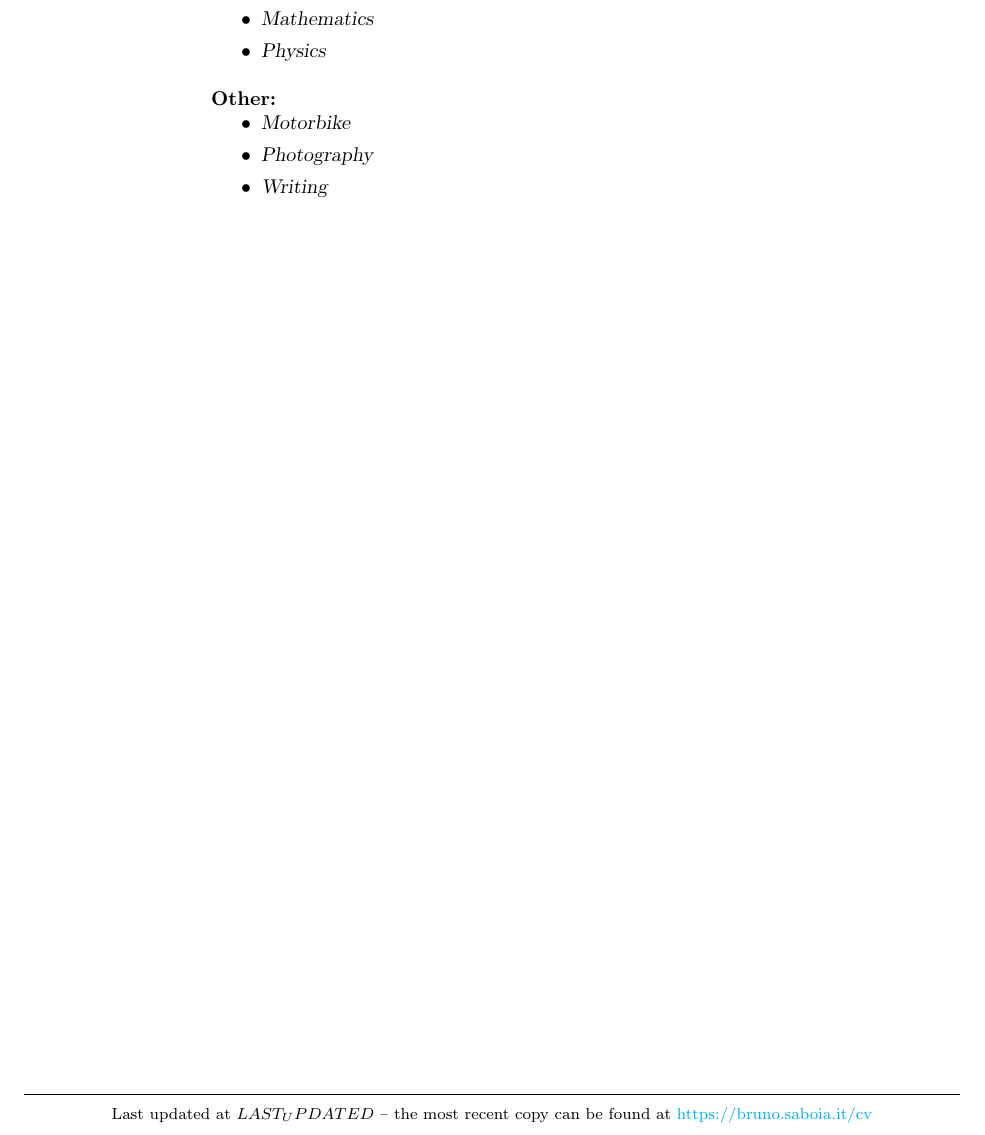
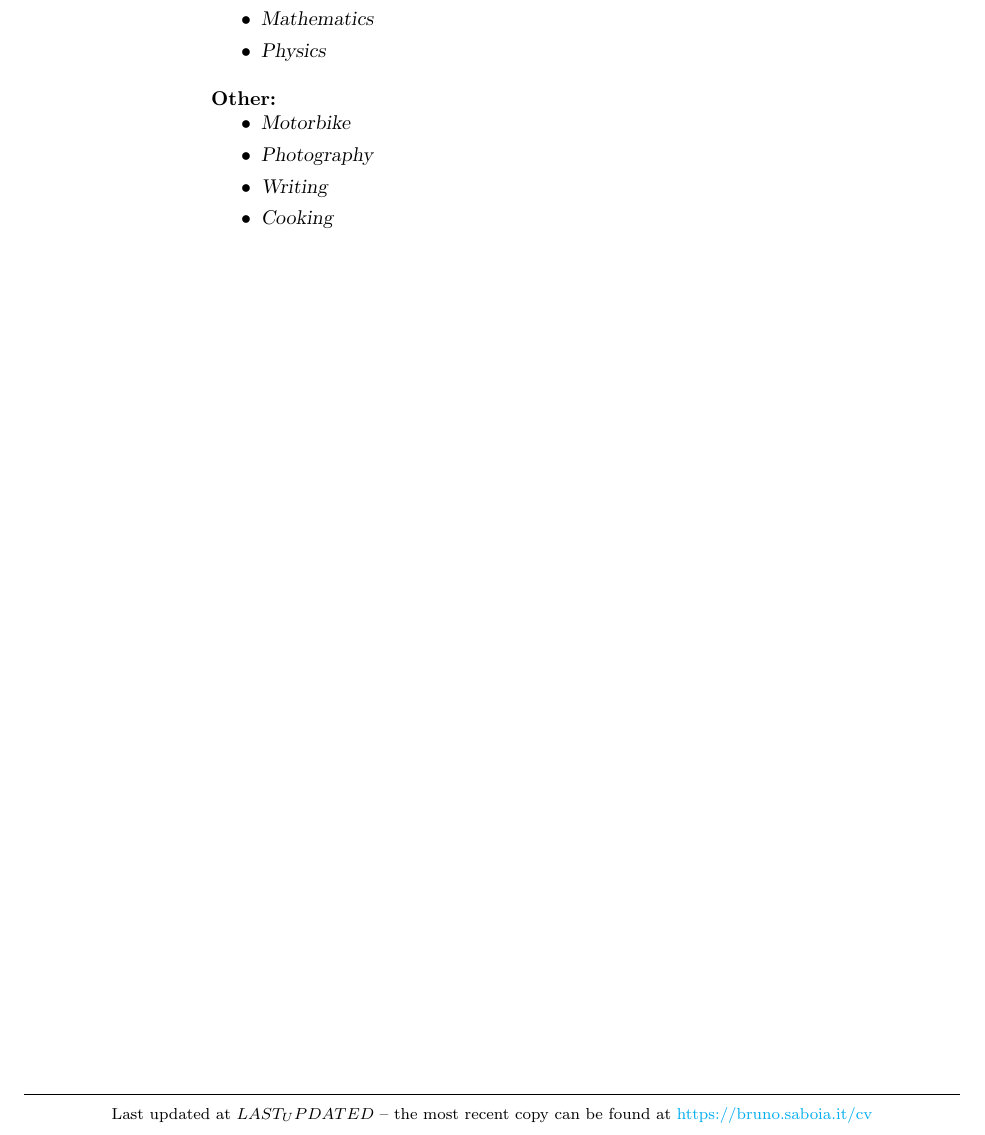
Before and after one commit to brunosaboia/cv, a LaTeX CV (cv.tex): part of page 6 of 6, cut so that both start at the same text. Compiled offline with pdfLaTeX.

Commit message:
feat: add "Cooking" to other hobbies

```diff
--- a/cv.tex
+++ b/cv.tex
@@ -322,6 +322,7 @@
 			\item {\sl Motorbike}
 			\item {\sl Photography}
 			\item {\sl Writing}
+			\item {\sl Cooking}
 		\end{itemize}
 	\end{resume}
 	\vfill
```
Also changed, not shown: 1 other file.
